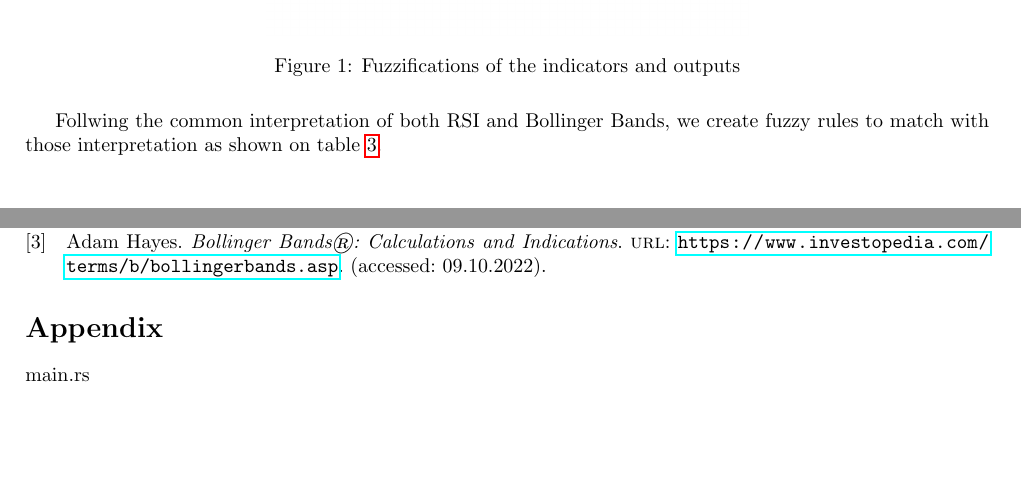
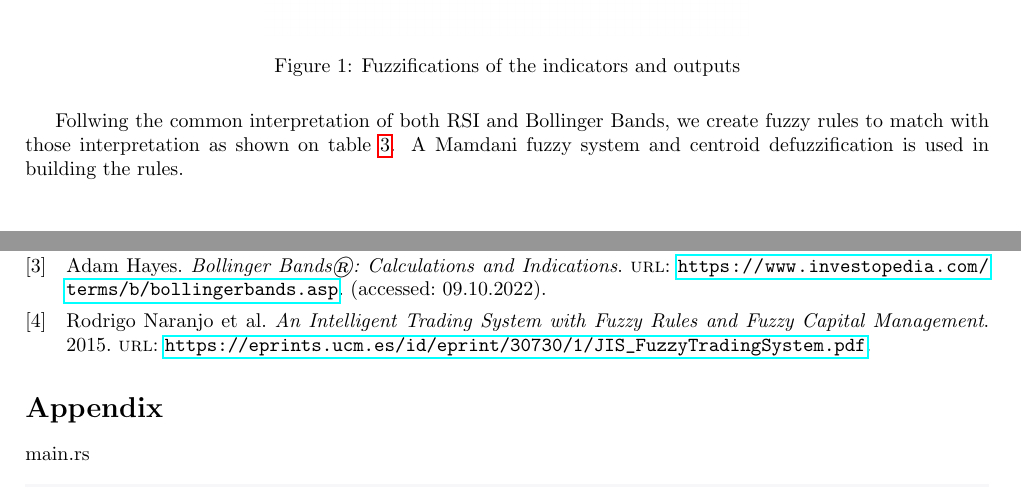
Before and after one commit to RiwEZ/FuzzyLogicOnRust, a LaTeX document (report/main.tex, which reads report/ref.bib): two parts of pages 3 and 6 of 17, joined at a grey line, cut so that both start at the same text, the shorter picture padded with empty space. The pictures show the PDF file report/main.pdf that the author committed with the source.

Commit message:
fix: report missing some infos

```diff
--- a/report/main.tex
+++ b/report/main.tex
@@ -194,7 +194,7 @@ for each fuzzy set.
 \end{figure}
 \FloatBarrier
 Follwing the common interpretation of both RSI and Bollinger Bands, we create fuzzy rules to match with those interpretation
-as shown on \cref{table:3}.
+as shown on \cref{table:3}. A Mamdani fuzzy system and centroid defuzzification is used in building the rules.
 
 \begin{table}[htp]
 	\centering
--- a/report/ref.bib
+++ b/report/ref.bib
@@ -21,3 +21,10 @@
     addendum = "(accessed: 09.10.2022)",
     ketwords = "techincal indicator, bollingerbands"
 }
+
+@misc{rodrigo,
+  url = {https://eprints.ucm.es/id/eprint/30730/1/JIS_FuzzyTradingSystem.pdf},
+  author = {Rodrigo Naranjo and Albert Meco and Javier Arroyo and Matilde Santos},
+  title = {An Intelligent Trading System with Fuzzy Rules and Fuzzy Capital Management},
+  year = {2015}
+}
```
Also changed, not shown: report/main.pdf, report/main.tex (2 more changed lines).
